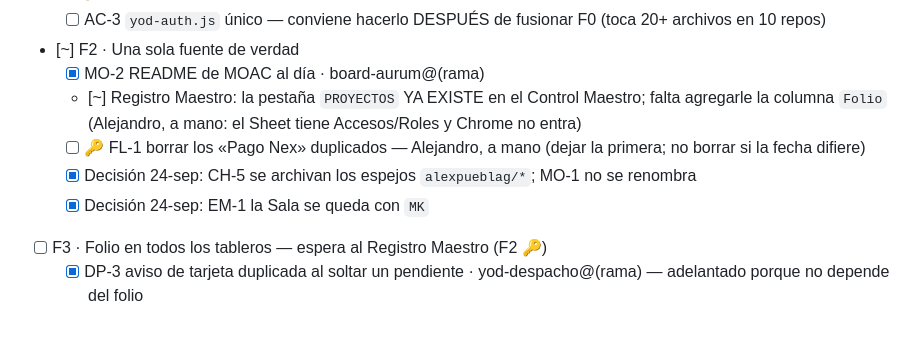
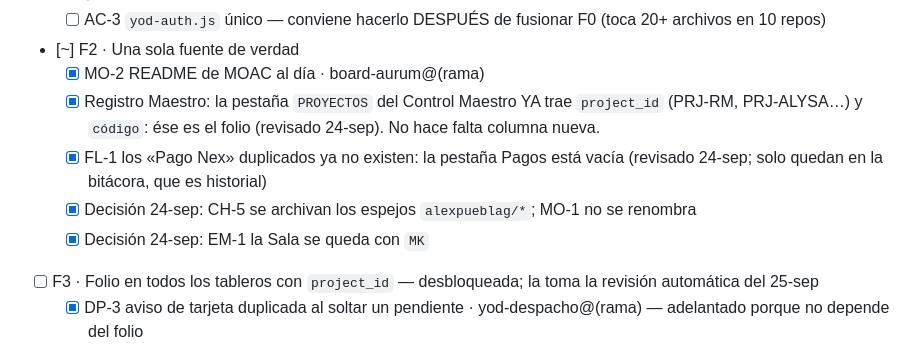
Before and after one commit to yodesarrollomx/yodesarrollomx.github.io, a Markdown page: docs/PLAN-MEJORAS-YOD-OS.md, the part around the change. Drawn GitHub-style.

Commit message:
Plan: el folio ya existe (project_id en PROYECTOS) y los Pago Nex ya no están; F3 desbloqueada
Co-Authored-By: Claude Opus 5.5 <noreply@anthropic.com>
Claude-Session: https://claude.ai/code/session_01YN8wL2aapxX4rKqzmHSCGu

```diff
--- a/docs/PLAN-MEJORAS-YOD-OS.md
+++ b/docs/PLAN-MEJORAS-YOD-OS.md
@@ -278,11 +278,11 @@ Formato: **ID · Qué · Por qué · Listo cuando**.
   - [ ] AC-3 `yod-auth.js` único — conviene hacerlo DESPUÉS de fusionar F0 (toca 20+ archivos en 10 repos)
 - [~] F2 · Una sola fuente de verdad
   - [x] MO-2 README de MOAC al día · board-aurum@(rama)
-  - [~] Registro Maestro: la pestaña `PROYECTOS` YA EXISTE en el Control Maestro; falta agregarle la columna `Folio` (Alejandro, a mano: el Sheet tiene Accesos/Roles y Chrome no entra)
-  - [ ] 🔑 FL-1 borrar los «Pago Nex» duplicados — Alejandro, a mano (dejar la primera; no borrar si la fecha difiere)
+  - [x] Registro Maestro: la pestaña `PROYECTOS` del Control Maestro YA trae `project_id` (PRJ-RM, PRJ-ALYSA…) y `código`: ése es el folio (revisado 24-sep). No hace falta columna nueva.
+  - [x] FL-1 los «Pago Nex» duplicados ya no existen: la pestaña Pagos está vacía (revisado 24-sep; solo quedan en la bitácora, que es historial)
   - [x] Decisión 24-sep: CH-5 se archivan los espejos `alexpueblag/*`; MO-1 no se renombra
   - [x] Decisión 24-sep: EM-1 la Sala se queda con `MK`
-- [ ] F3 · Folio en todos los tableros — espera al Registro Maestro (F2 🔑)
+- [ ] F3 · Folio en todos los tableros con `project_id` — desbloqueada; la toma la revisión automática del 25-sep
   - [x] DP-3 aviso de tarjeta duplicada al soltar un pendiente · yod-despacho@(rama) — adelantado porque no depende del folio
 - [~] F4 · UX por tablero
   - [x] OS-2 (parcial) el buscador del marco encuentra por código · yod-portal@5184f74
```
